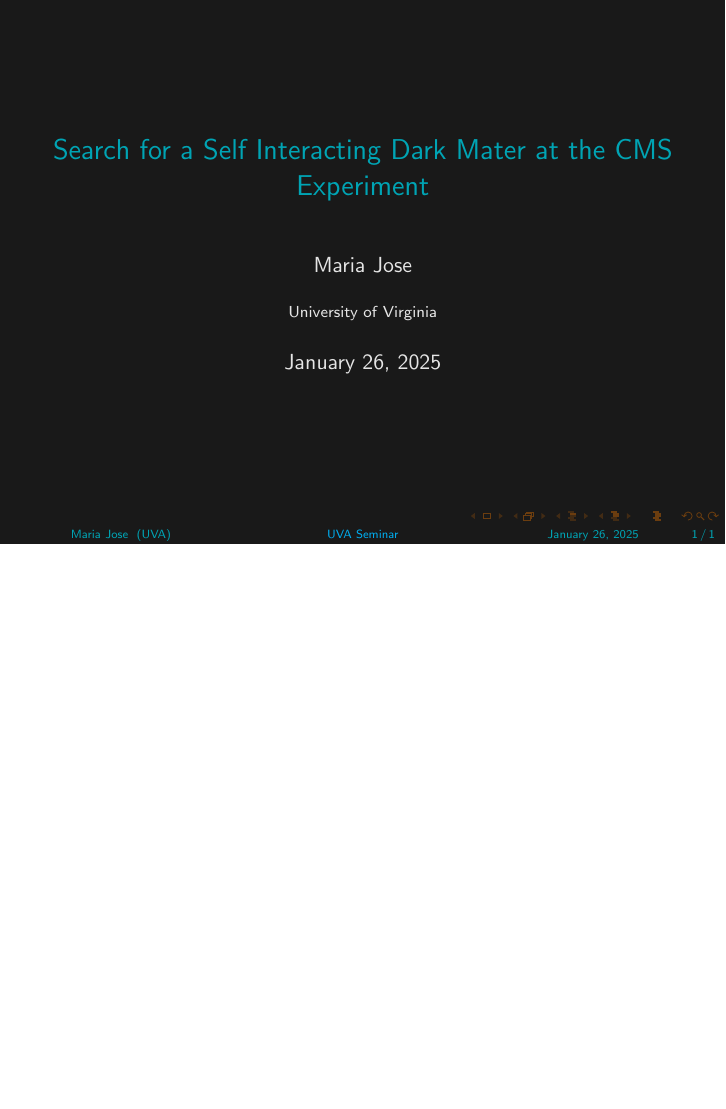
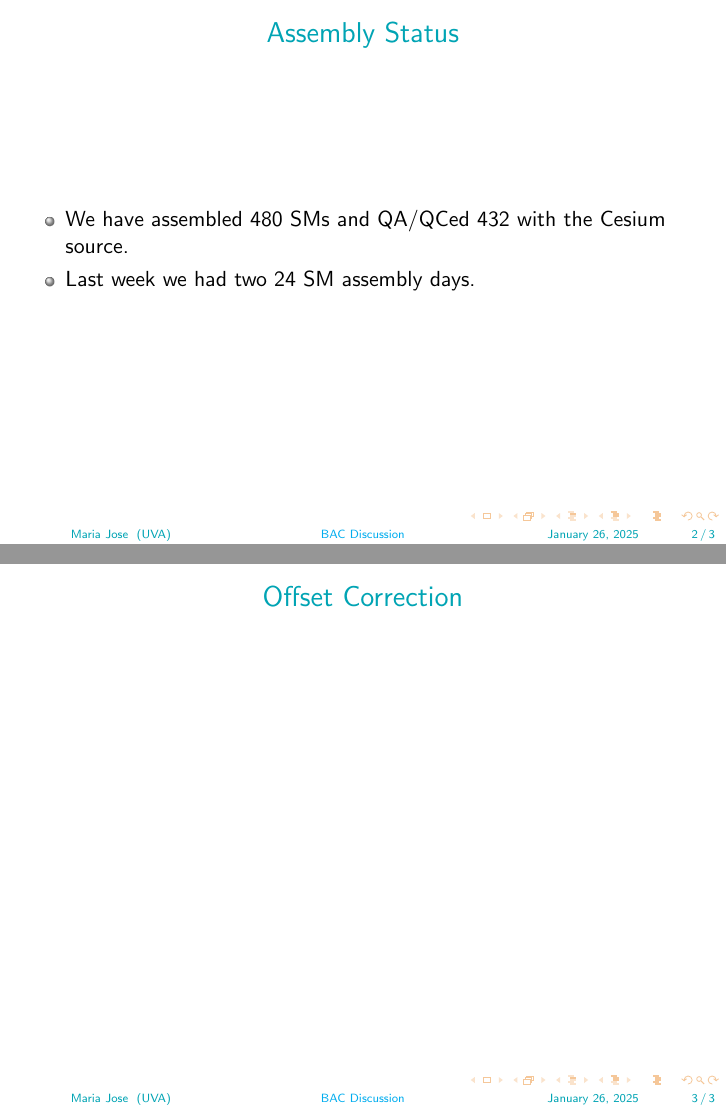
Before and after one commit to mariajose2398/Latex, LaTeX slides (bac_meeting/2025_01_27.tex): the whole page before the commit and pages 2 and 3 of 3 after it, the two joined at a grey line, the shorter picture padded with empty space. Compiled offline with pdfLaTeX.

Commit message:
Changes made in the overleaf

```diff
--- a/bac_meeting/2025_01_27.tex
+++ b/bac_meeting/2025_01_27.tex
@@ -5,8 +5,8 @@
 \usetheme{Madrid}
 
 \setbeamertemplate{frametitle}[default][center]
-\usecolortheme{cormorant}
-\title [UVA Seminar]{Search for a Self Interacting Dark Mater at the CMS Experiment }
+\usecolortheme{dove}
+\title [BAC Discussion]{ BAC Discussion}
 \author[Maria Jose]{Maria Jose}
 \date{\today}
 \institute[UVA]{University of Virginia}
@@ -69,4 +69,14 @@ annotation font = \normalfont\tiny,
 \begin{document}
 
 \maketitle
+\begin{frame}{Assembly Status}
+\begin{itemize}
+    \item We have assembled 480 SMs and QA/QCed 432 with the Cesium source.
+    \item Last week we had two 24 SM assembly days.
+\end{itemize}
+
+\end{frame}
+\begin{frame}{Offset Correction}
+
+\end{frame}
 \end{document}
```
